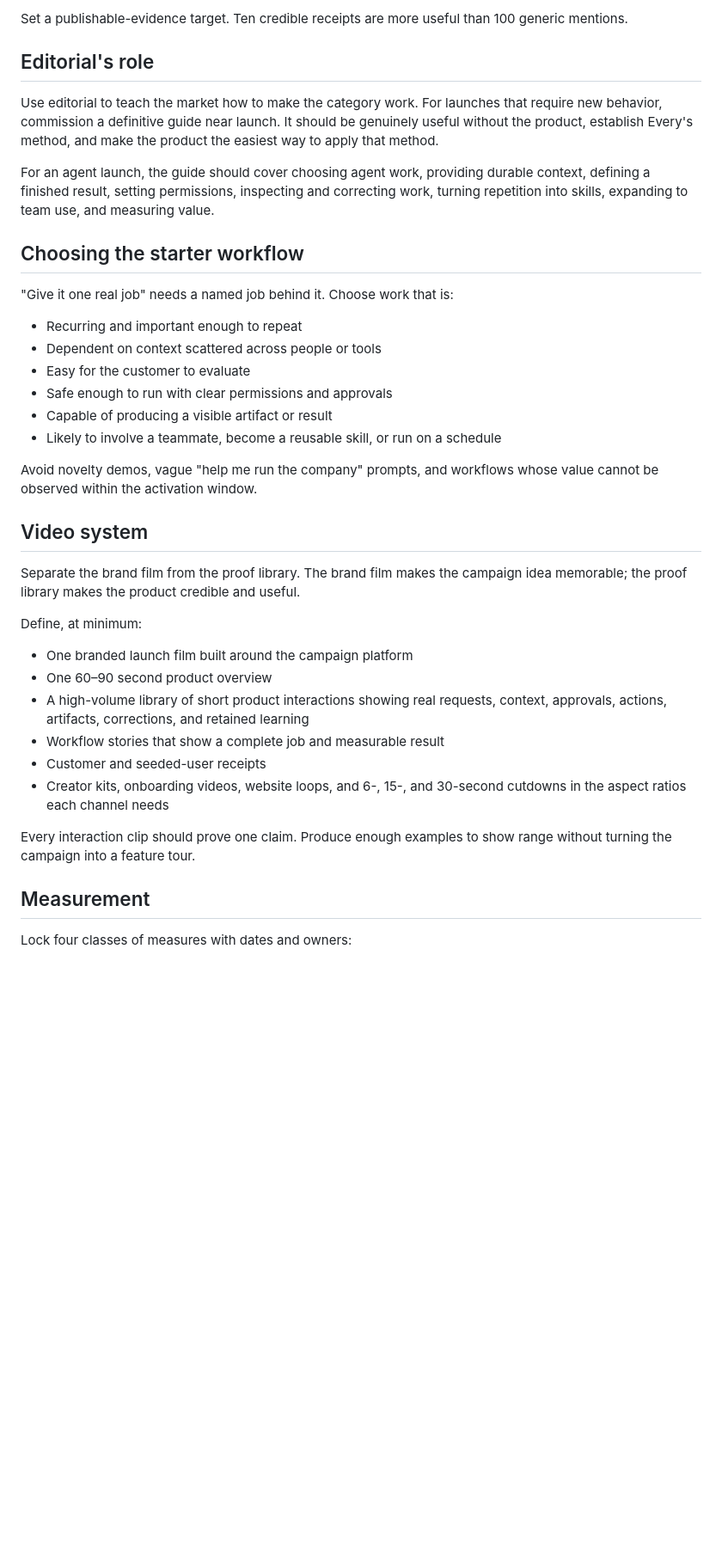
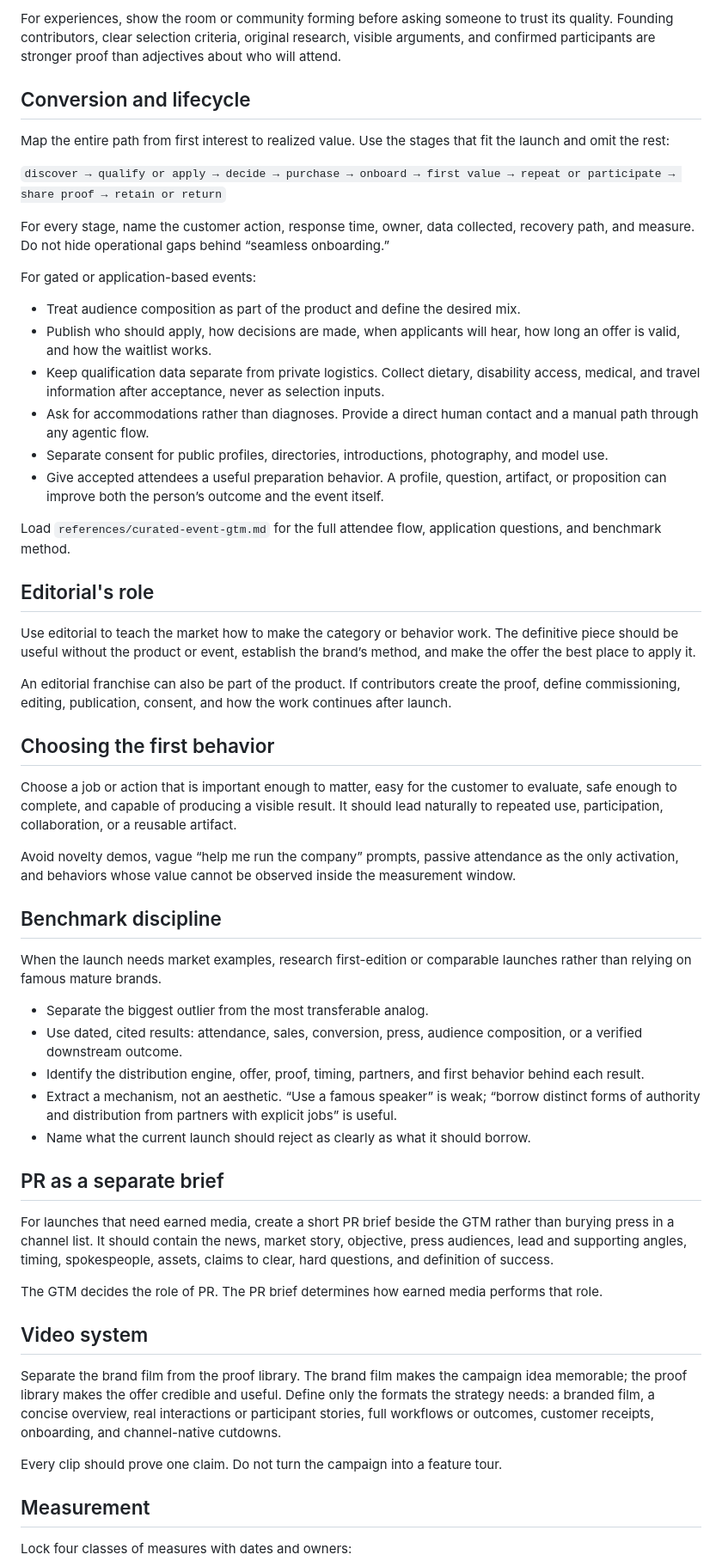
Before and after one commit to EveryInc/Marketing-OS, a Markdown page: launches/gtm-plan/SKILL.md, the part around one of its changes. Shown at 86% size. GitHub-like rendering; blank space fills up the shorter version.

```diff
--- a/launches/gtm-plan/SKILL.md
+++ b/launches/gtm-plan/SKILL.md
@@ -81,50 +58,58 @@ Build the launch around evidence, not posting volume.
 
-Set a publishable-evidence target. Ten credible receipts are more useful than 100 generic
-mentions.
+For experiences, show the room or community forming before asking someone to trust its quality. Founding contributors, clear selection criteria, original research, visible arguments, and confirmed participants are stronger proof than adjectives about who will attend.
+
+## Conversion and lifecycle
+
+Map the entire path from first interest to realized value. Use the stages that fit the launch and omit the rest:
+
+`discover → qualify or apply → decide → purchase → onboard → first value → repeat or participate → share proof → retain or return`
+
+For every stage, name the customer action, response time, owner, data collected, recovery path, and measure. Do not hide operational gaps behind “seamless onboarding.”
+
+For gated or application-based events:
+
+- Treat audience composition as part of the product and define the desired mix.
+- Publish who should apply, how decisions are made, when applicants will hear, how long an offer is valid, and how the waitlist works.
+- Keep qualification data separate from private logistics. Collect dietary, disability access, medical, and travel information after acceptance, never as selection inputs.
+- Ask for accommodations rather than diagnoses. Provide a direct human contact and a manual path through any agentic flow.
+- Separate consent for public profiles, directories, introductions, photography, and model use.
+- Give accepted attendees a useful preparation behavior. A profile, question, artifact, or proposition can improve both the person’s outcome and the event itself.
+
+Load `references/curated-event-gtm.md` for the full attendee flow, application questions, and benchmark method.
 
 ## Editorial's role
 
-Use editorial to teach the market how to make the category work. For launches that
-require new behavior, commission a definitive guide near launch. It should be genuinely
-useful without the product, establish Every's method, and make the product the easiest
-way to apply that method.
+Use editorial to teach the market how to make the category or behavior work. The definitive piece should be useful without the product or event, establish the brand’s method, and make the offer the best place to apply it.
 
-For an agent launch, the guide should cover choosing agent work, providing durable
-context, defining a finished result, setting permissions, inspecting and correcting
-work, turning repetition into skills, expanding to team use, and measuring value.
+An editorial franchise can also be part of the product. If contributors create the proof, define commissioning, editing, publication, consent, and how the work continues after launch.
 
-## Choosing the starter workflow
+## Choosing the first behavior
 
-"Give it one real job" needs a named job behind it. Choose work that is:
+Choose a job or action that is important enough to matter, easy for the customer to evaluate, safe enough to complete, and capable of producing a visible result. It should lead naturally to repeated use, participation, collaboration, or a reusable artifact.
 
-- Recurring and important enough to repeat
-- Dependent on context scattered across people or tools
-- Easy for the customer to evaluate
-- Safe enough to run with clear permissions and approvals
-- Capable of producing a visible artifact or result
-- Likely to involve a teammate, become a reusable skill, or run on a schedule
+Avoid novelty demos, vague “help me run the company” prompts, passive attendance as the only activation, and behaviors whose value cannot be observed inside the measurement window.
 
-Avoid novelty demos, vague "help me run the company" prompts, and workflows whose value
-cannot be observed within the activation window.
+## Benchmark discipline
+
+When the launch needs market examples, research first-edition or comparable launches rather than relying on famous mature brands.
+
+- Separate the biggest outlier from the most transferable analog.
+- Use dated, cited results: attendance, sales, conversion, press, audience composition, or a verified downstream outcome.
+- Identify the distribution engine, offer, proof, timing, partners, and first behavior behind each result.
+- Extract a mechanism, not an aesthetic. “Use a famous speaker” is weak; “borrow distinct forms of authority and distribution from partners with explicit jobs” is useful.
+- Name what the current launch should reject as clearly as what it should borrow.
+
+## PR as a separate brief
+
+For launches that need earned media, create a short PR brief beside the GTM rather than burying press in a channel list. It should contain the news, market story, objective, press audiences, lead and supporting angles, timing, spokespeople, assets, claims to clear, hard questions, and definition of success.
+
+The GTM decides the role of PR. The PR brief determines how earned media performs that role.
 
 ## Video system
 
-Separate the brand film from the proof library. The brand film makes the campaign idea
-memorable; the proof library makes the product credible and useful.
+Separate the brand film from the proof library. The brand film makes the campaign idea memorable; the proof library makes the offer credible and useful. Define only the formats the strategy needs: a branded film, a concise overview, real interactions or participant stories, full workflows or outcomes, customer receipts, onboarding, and channel-native cutdowns.
 
-Define, at minimum:
-
-- One branded launch film built around the campaign platform
-- One 60–90 second product overview
-- A high-volume library of short product interactions showing real requests, context,
-  approvals, actions, artifacts, corrections, and retained learning
-- Workflow stories that show a complete job and measurable result
-- Customer and seeded-user receipts
-- Creator kits, onboarding videos, website loops, and 6-, 15-, and 30-second cutdowns in
-  the aspect ratios each channel needs
-
-Every interaction clip should prove one claim. Produce enough examples to show range
-without turning the campaign into a feature tour.
+Every clip should prove one claim. Do not turn the campaign into a feature tour.
 
 ## Measurement
 
```
Also changed, not shown: other parts of launches/gtm-plan/SKILL.md (+78 -116 lines), 1 other file.
